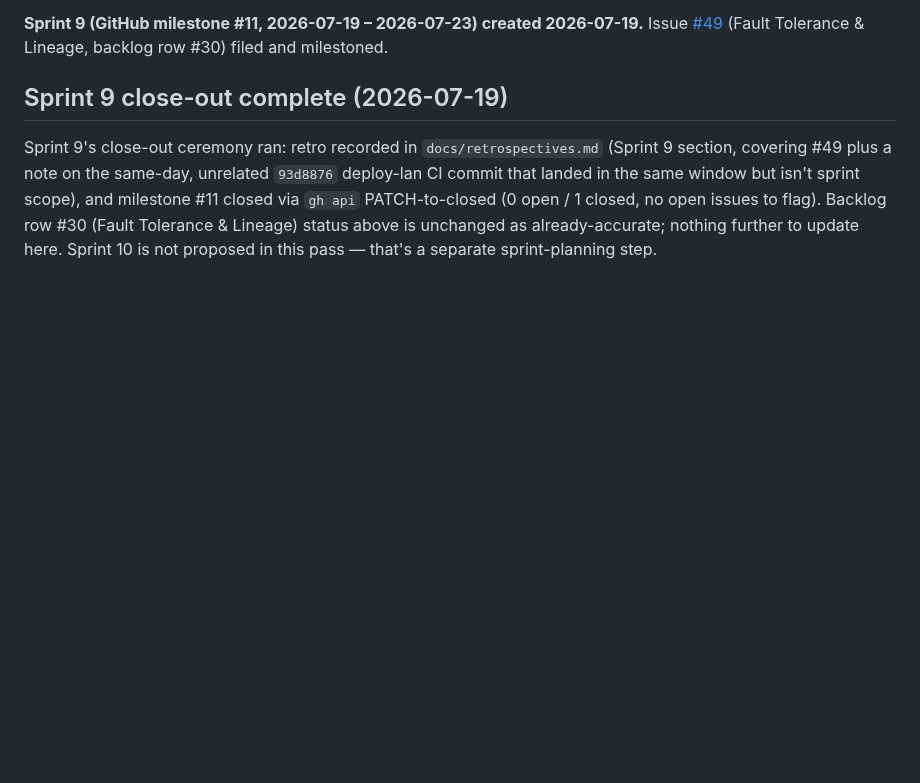
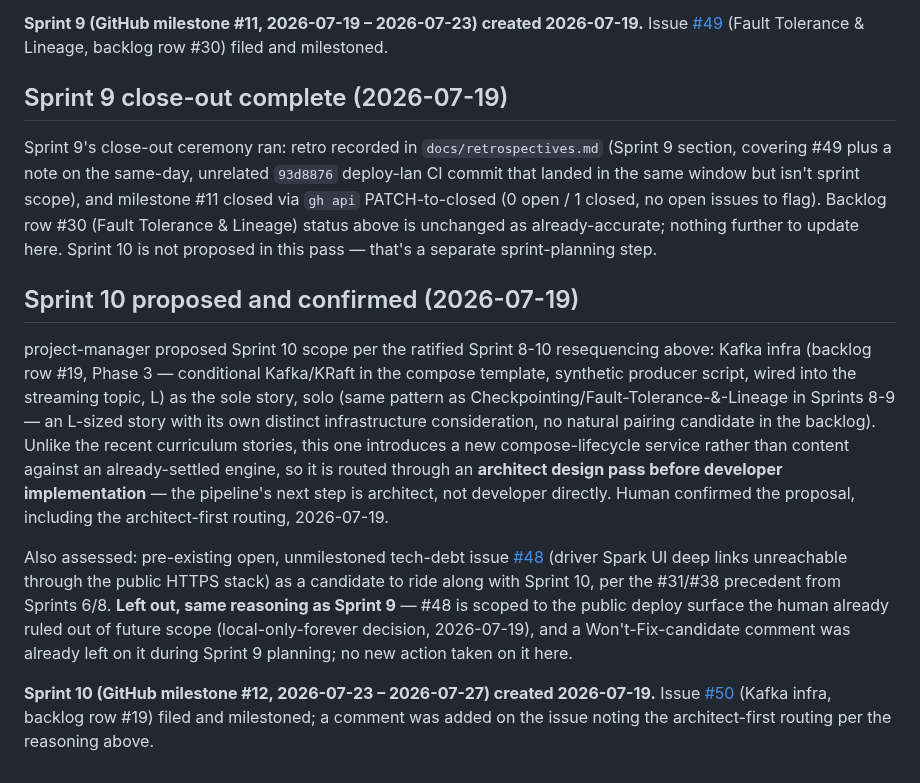
Before and after one commit to hoanghaithanh/Spark-Playbook, a Markdown page: docs/backlog.md, the part around the change. GitHub-like rendering; blank space fills up the shorter version.

Commit message:
docs(backlog): schedule Kafka infra into Sprint 10
Sprint 10 (milestone #12) created for backlog row #19 (Kafka/KRaft
compose integration), issue #50 filed and milestoned. Routed through
an architect design pass before developer implementation, since this
introduces a new compose-lifecycle service rather than curriculum
content against an already-settled engine.

Co-Authored-By: Claude Sonnet 5 <noreply@anthropic.com>

```diff
--- a/docs/backlog.md
+++ b/docs/backlog.md
@@ -234,3 +234,28 @@ the same window but isn't sprint scope), and milestone #11 closed via `gh api` P
 open / 1 closed, no open issues to flag). Backlog row #30 (Fault Tolerance & Lineage) status above
 is unchanged as already-accurate; nothing further to update here. Sprint 10 is not proposed in this
 pass — that's a separate sprint-planning step.
+
+## Sprint 10 proposed and confirmed (2026-07-19)
+
+project-manager proposed Sprint 10 scope per the ratified Sprint 8-10 resequencing above: Kafka
+infra (backlog row #19, Phase 3 — conditional Kafka/KRaft in the compose template, synthetic
+producer script, wired into the streaming topic, L) as the sole story, solo (same pattern as
+Checkpointing/Fault-Tolerance-&-Lineage in Sprints 8-9 — an L-sized story with its own distinct
+infrastructure consideration, no natural pairing candidate in the backlog). Unlike the recent
+curriculum stories, this one introduces a new compose-lifecycle service rather than content against
+an already-settled engine, so it is routed through an **architect design pass before developer
+implementation** — the pipeline's next step is architect, not developer directly. Human confirmed
+the proposal, including the architect-first routing, 2026-07-19.
+
+Also assessed: pre-existing open, unmilestoned tech-debt issue
+[#48](https://github.com/hoanghaithanh/Spark-Playbook/issues/48) (driver Spark UI deep links
+unreachable through the public HTTPS stack) as a candidate to ride along with Sprint 10, per the
+#31/#38 precedent from Sprints 6/8. **Left out, same reasoning as Sprint 9** — #48 is scoped to the
+public deploy surface the human already ruled out of future scope (local-only-forever decision,
+2026-07-19), and a Won't-Fix-candidate comment was already left on it during Sprint 9 planning; no
+new action taken on it here.
+
+**Sprint 10 (GitHub milestone #12, 2026-07-23 – 2026-07-27) created 2026-07-19.** Issue
+[#50](https://github.com/hoanghaithanh/Spark-Playbook/issues/50) (Kafka infra, backlog row #19)
+filed and milestoned; a comment was added on the issue noting the architect-first routing per the
+reasoning above.
```
